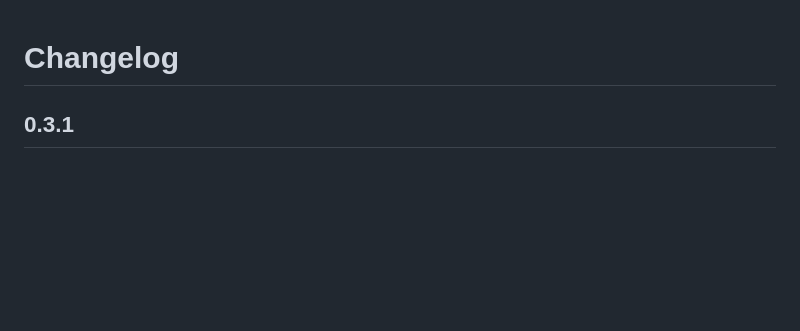
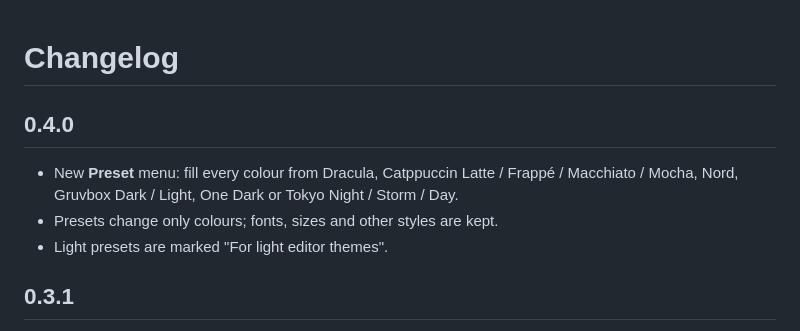
Before and after one commit to smith89k/claude-code-style, a Markdown page: CHANGELOG.md, the part around the change. Rendered like a GitHub page; blank space fills up the shorter version.

```diff
--- a/CHANGELOG.md
+++ b/CHANGELOG.md
@@ -1,4 +1,10 @@
 # Changelog
+
+## 0.4.0
+
+- New **Preset** menu: fill every colour from Dracula, Catppuccin Latte / Frappé / Macchiato / Mocha, Nord, Gruvbox Dark / Light, One Dark or Tokyo Night / Storm / Day.
+- Presets change only colours; fonts, sizes and other styles are kept.
+- Light presets are marked "For light editor themes".
 
 ## 0.3.1
 
```
Also changed, not shown: README.md (+15 -0 lines), images/presets.png (added), images/preview.png, images/settings.png, 2 other files.
